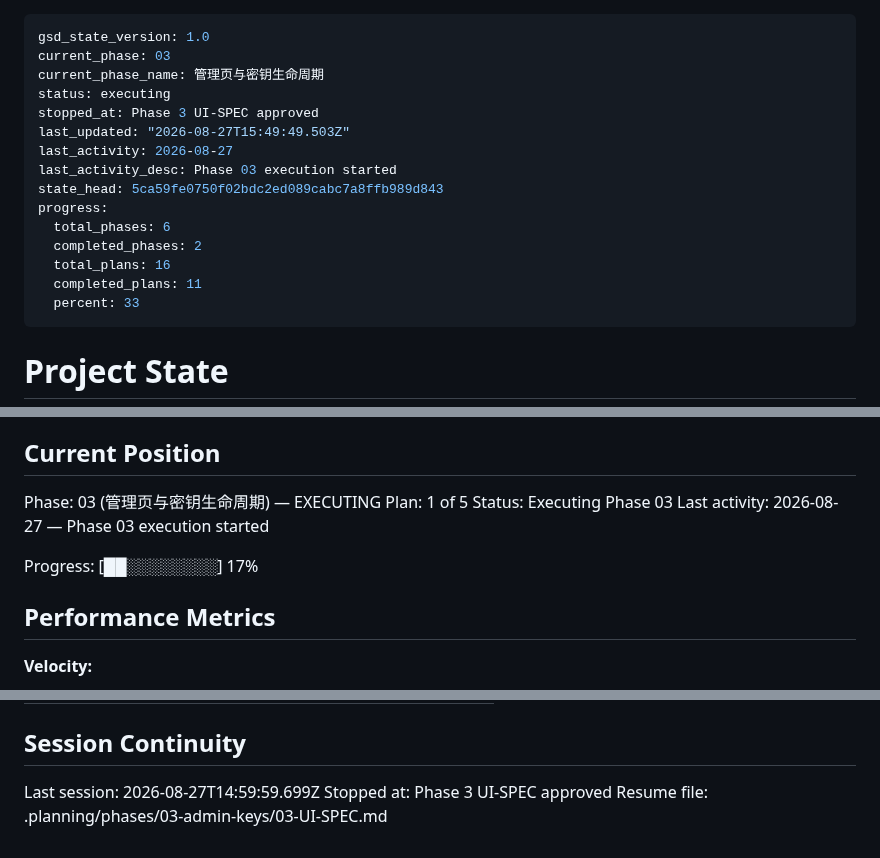
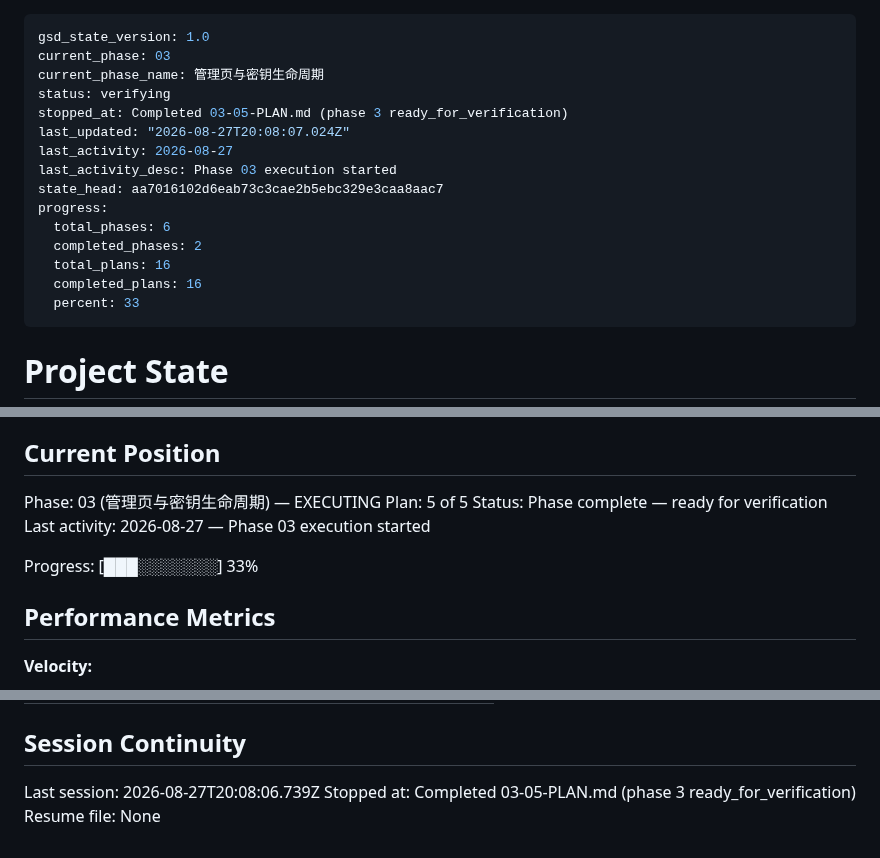
Before and after one commit to alkaid176/Pushhub, a Markdown page: .planning/STATE.md, 3 parts joined by grey strips. GitHub-like rendering.

Commit message:
docs(03-05): complete phase closure plan (user acceptance approved)

```diff
--- a/.planning/STATE.md
+++ b/.planning/STATE.md
@@ -2,17 +2,17 @@
 gsd_state_version: 1.0
 current_phase: 03
 current_phase_name: 管理页与密钥生命周期
-status: executing
-stopped_at: Phase 3 UI-SPEC approved
-last_updated: "2026-08-27T15:49:49.503Z"
+status: verifying
+stopped_at: Completed 03-05-PLAN.md (phase 3 ready_for_verification)
+last_updated: "2026-08-27T20:08:07.024Z"
 last_activity: 2026-08-27
 last_activity_desc: Phase 03 execution started
-state_head: 5ca59fe0750f02bdc2ed089cabc7a8ffb989d843
+state_head: aa7016102d6eab73c3cae2b5ebc329e3caa8aac7
 progress:
   total_phases: 6
   completed_phases: 2
   total_plans: 16
-  completed_plans: 11
+  completed_plans: 16
   percent: 33
 ---
 
@@ -28,11 +28,11 @@ See: .planning/PROJECT.md (updated 2026-08-26)
 ## Current Position
 
 Phase: 03 (管理页与密钥生命周期) — EXECUTING
-Plan: 1 of 5
-Status: Executing Phase 03
+Plan: 5 of 5
+Status: Phase complete — ready for verification
 Last activity: 2026-08-27 — Phase 03 execution started
 
-Progress: [██░░░░░░░░] 17%
+Progress: [███░░░░░░░] 33%
 
 ## Performance Metrics
 
@@ -132,6 +136,6 @@ Items acknowledged and deferred at milestone close, most recent first:
 
 ## Session Continuity
 
-Last session: 2026-08-27T14:59:59.699Z
-Stopped at: Phase 3 UI-SPEC approved
-Resume file: .planning/phases/03-admin-keys/03-UI-SPEC.md
+Last session: 2026-08-27T20:08:06.739Z
+Stopped at: Completed 03-05-PLAN.md (phase 3 ready_for_verification)
+Resume file: None
```
Also changed, not shown: other parts of .planning/STATE.md (+4 -0 lines), .planning/REQUIREMENTS.md (+14 -14 lines), .planning/ROADMAP.md (+3 -3 lines).
